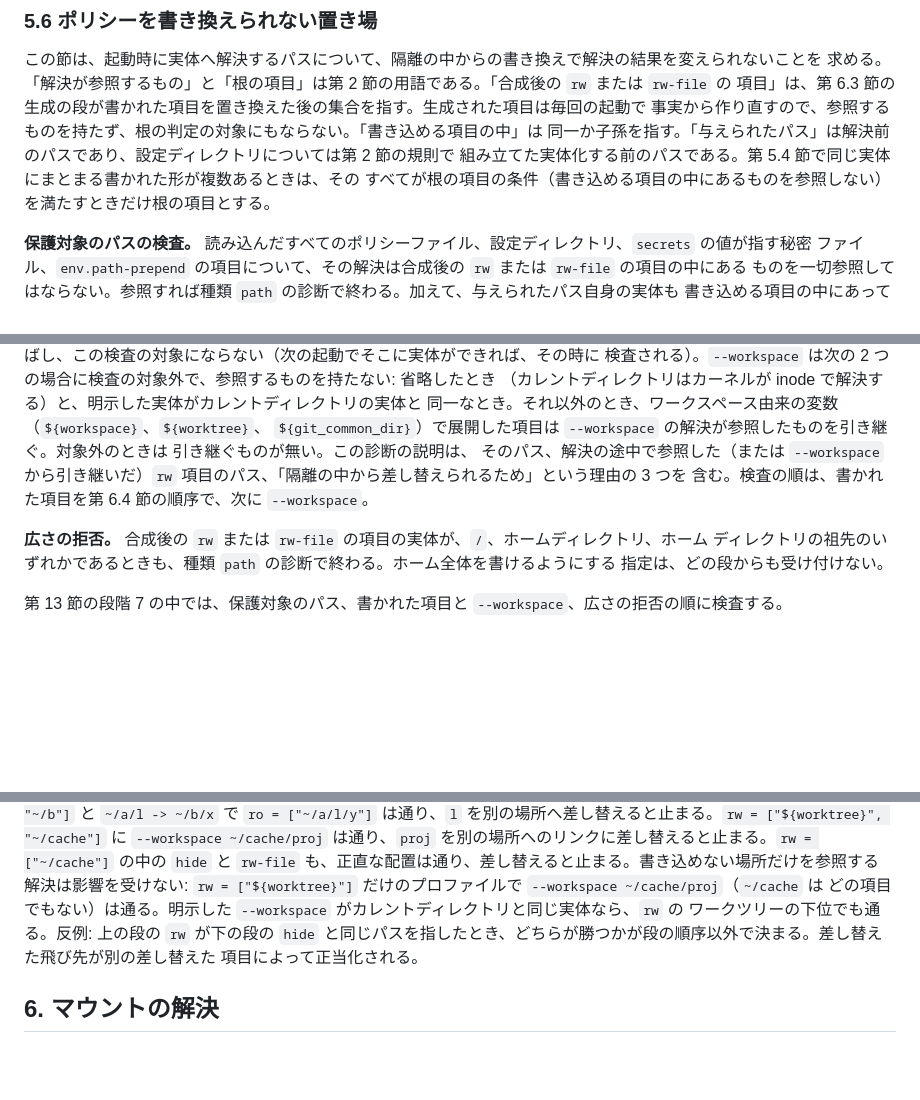
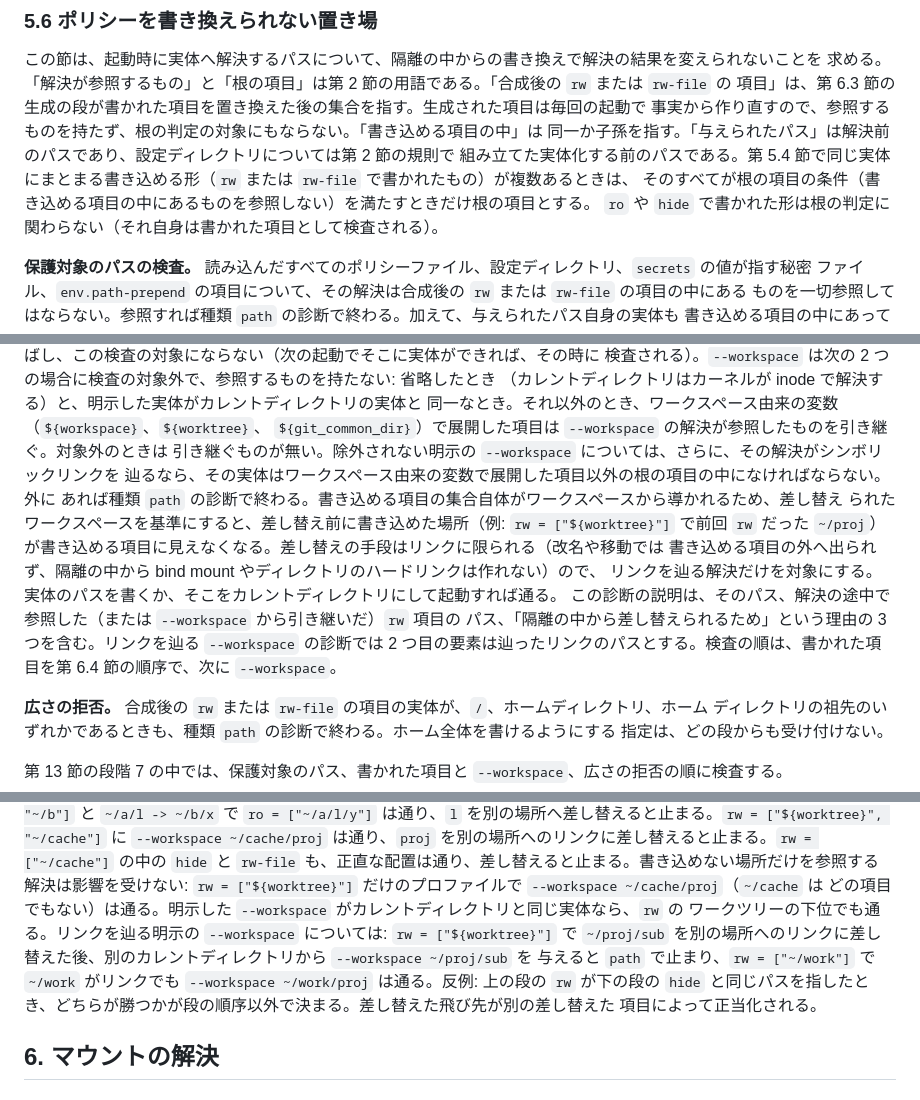
Before and after one commit to ba0918/kakoi, a Markdown page: docs/spec/process-wrap.md, 3 parts joined by grey strips. GitHub-like rendering; blank space fills up the shorter version.

Commit message:
docs: リンクを辿る明示の --workspace の飛び先を根の項目に限る
根の項目の検査は今回の起動の書き込める項目を基準にするが、
`rw = ["${worktree}"]` ではその集合自体がワークスペースから導かれる。
隔離の中で `~/proj/sub` を別の場所へのリンクに差し替えると、次に
別のカレントディレクトリから `--workspace ~/proj/sub` を与えた起動は
ワークツリーが差し替え先になり、前回書き込めた `~/proj` が書き込める
項目に見えなくなって通る。実機で再現した。

差し替えの手段はリンクに限られるので、除外されない明示の `--workspace`
がリンクを辿るときは、実体がワークスペース由来でない根の項目の中に
あることを求める。実体のパスを書くか、そこで起動すれば通る。

根の判定でまとめる書かれた形は `rw`・`rw-file` のものに限ると明記する。
`ro` や `hide` の形は差し替えても上の段の `rw` に置き換えられるだけで、
それ自身は書かれた項目として検査される。

計画 C の既知の隙間の件数を仕様（13 件）に合わせる。

```diff
--- a/docs/spec/process-wrap.md
+++ b/docs/spec/process-wrap.md
@@ -336,8 +336,9 @@ G は隔離の中から書ける領域にありうるためである。読む長
 項目」は、第 6.3 節の生成の段が書かれた項目を置き換えた後の集合を指す。生成された項目は毎回の起動で
 事実から作り直すので、参照するものを持たず、根の判定の対象にもならない。「書き込める項目の中」は
 同一か子孫を指す。「与えられたパス」は解決前のパスであり、設定ディレクトリについては第 2 節の規則で
-組み立てた実体化する前のパスである。第 5.4 節で同じ実体にまとまる書かれた形が複数あるときは、その
-すべてが根の項目の条件（書き込める項目の中にあるものを参照しない）を満たすときだけ根の項目とする。
+組み立てた実体化する前のパスである。第 5.4 節で同じ実体にまとまる書き込める形（`rw` または `rw-file` で書かれたもの）が複数あるときは、
+そのすべてが根の項目の条件（書き込める項目の中にあるものを参照しない）を満たすときだけ根の項目とする。
+`ro` や `hide` で書かれた形は根の判定に関わらない（それ自身は書かれた項目として検査される）。
 
 **保護対象のパスの検査。** 読み込んだすべてのポリシーファイル、設定ディレクトリ、`secrets` の値が指す秘密
 ファイル、`env.path-prepend` の項目について、その解決は合成後の `rw` または `rw-file` の項目の中にある
@@ -364,9 +365,16 @@ G は隔離の中から書ける領域にありうるためである。読む長
 （カレントディレクトリはカーネルが inode で解決する）と、明示した実体がカレントディレクトリの実体と
 同一なとき。それ以外のとき、ワークスペース由来の変数（`${workspace}`、`${worktree}`、
 `${git_common_dir}`）で展開した項目は `--workspace` の解決が参照したものを引き継ぐ。対象外のときは
-引き継ぐものが無い。この診断の説明は、
-そのパス、解決の途中で参照した（または `--workspace` から引き継いだ）`rw` 項目のパス、「隔離の中から差し替えられるため」という理由の 3 つを
-含む。検査の順は、書かれた項目を第 6.4 節の順序で、次に `--workspace`。
+引き継ぐものが無い。除外されない明示の `--workspace` については、さらに、その解決がシンボリックリンクを
+辿るなら、その実体はワークスペース由来の変数で展開した項目以外の根の項目の中になければならない。外に
+あれば種類 `path` の診断で終わる。書き込める項目の集合自体がワークスペースから導かれるため、差し替え
+られたワークスペースを基準にすると、差し替え前に書き込めた場所（例: `rw = ["${worktree}"]` で前回
+`rw` だった `~/proj`）が書き込める項目に見えなくなる。差し替えの手段はリンクに限られる（改名や移動では
+書き込める項目の外へ出られず、隔離の中から bind mount やディレクトリのハードリンクは作れない）ので、
+リンクを辿る解決だけを対象にする。実体のパスを書くか、そこをカレントディレクトリにして起動すれば通る。
+この診断の説明は、そのパス、解決の途中で参照した（または `--workspace` から引き継いだ）`rw` 項目の
+パス、「隔離の中から差し替えられるため」という理由の 3 つを含む。リンクを辿る `--workspace` の診断では
+2 つ目の要素は辿ったリンクのパスとする。検査の順は、書かれた項目を第 6.4 節の順序で、次に `--workspace`。
 
 **広さの拒否。** 合成後の `rw` または `rw-file` の項目の実体が、`/`、ホームディレクトリ、ホーム
 ディレクトリの祖先のいずれかであるときも、種類 `path` の診断で終わる。ホーム全体を書けるようにする
@@ -415,7 +423,9 @@ G は隔離の中から書ける領域にありうるためである。読む長
 の中の `hide` と `rw-file` も、正直な配置は通り、差し替えると止まる。書き込めない場所だけを参照する
 解決は影響を受けない: `rw = ["${worktree}"]` だけのプロファイルで `--workspace ~/cache/proj`（`~/cache` は
 どの項目でもない）は通る。明示した `--workspace` がカレントディレクトリと同じ実体なら、`rw` の
-ワークツリーの下位でも通る。反例: 上の段の `rw` が下の段の
+ワークツリーの下位でも通る。リンクを辿る明示の `--workspace` については: `rw = ["${worktree}"]` で
+`~/proj/sub` を別の場所へのリンクに差し替えた後、別のカレントディレクトリから `--workspace ~/proj/sub` を
+与えると `path` で止まり、`rw = ["~/work"]` で `~/work` がリンクでも `--workspace ~/work/proj` は通る。反例: 上の段の `rw` が下の段の
 `hide` と同じパスを指したとき、どちらが勝つかが段の順序以外で決まる。差し替えた飛び先が別の差し替えた
 項目によって正当化される。
 
```
Also changed, not shown: other parts of docs/spec/process-wrap.md (+4 -3 lines), docs/plans/implement-0.1-c-launch.md (+2 -2 lines).
